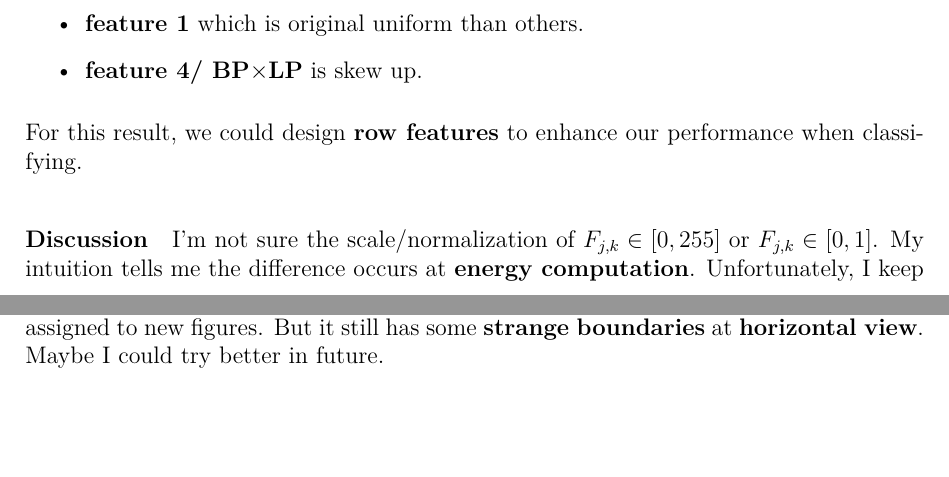
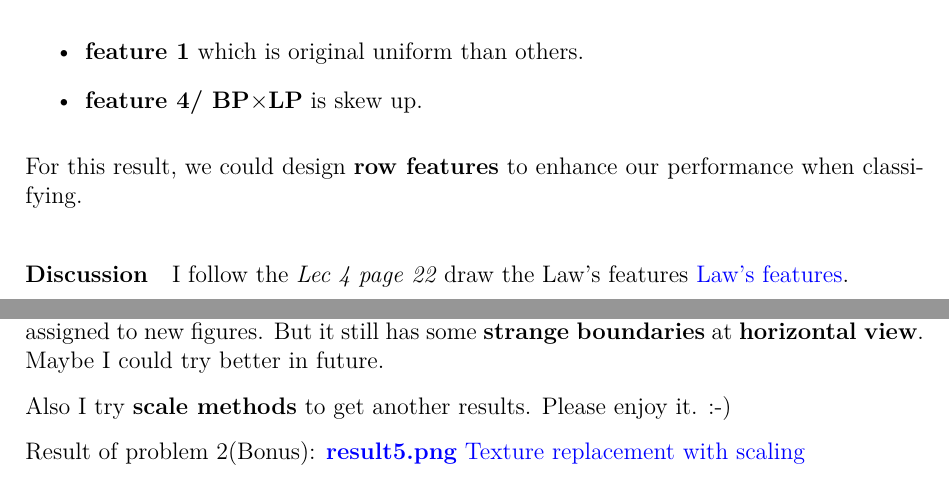
Before and after one commit to ariapoy/NTU-Spring2021-DIP, a LaTeX problem sheet (hw3/DIP_HW3_lupoy_D09944015_Report.tex, which reads hw3/memo2.tex): two parts of pages 11 and 16 of 16 before the commit and two parts of pages 11 and 17 of 17 after it, joined at a grey line, cut so that both start at the same text, the shorter picture padded with empty space. The pictures show the PDF file hw3/DIP_HW3_lupoy_D09944015_Report.pdf that the author committed with the source.

Commit message:
HW3 Final version.

```diff
--- a/hw3/memo2.tex
+++ b/hw3/memo2.tex
@@ -101,9 +101,13 @@ We could check if we \textbf{remove/drop} \(0\) values, most of our features are
 For this result, we could design \textbf{row features} to enhance our performance when classifying.
 
 \paragraph{Discussion}
-I'm not sure the scale/normalization of \(F_{j, k} \in [0, 255]\) or \(F_{j, k} \in [0, 1]\). My intuition tells me the difference occurs at \textbf{energy computation}.
-Unfortunately, I keep this issue in future.
-
+I follow the \textit{Lec 4 page 22} draw the Law's features \nameref{prob2a_laws}.
+\begin{figure}
+    \centering
+    \includegraphics[width=0.5\textwidth]{src/tmp/prob2a_laws.png}
+    \caption{Law's features}
+    \label{prob2a_laws}
+\end{figure}
 
 \subsection{(b)}\label{2_b}
 Use k-means algorithm to classify each pixel with the feature vectors you obtained from (a). Label same kind of texture with the same color and output it as \textbf{result3.png}.
@@ -217,3 +221,13 @@ Result of problem 2(Bonus): \nameref{result5}
 Thanks to TA's advice. I try to expand the \nameref{sample3} that could be assigned to new figures.
 But it still has some \textbf{strange boundaries} at \textbf{horizontal view}.
 Maybe I could try better in future.
+
+Also I try \textbf{scale methods} to get another results. Please enjoy it. :-)
+
+Result of problem 2(Bonus): \nameref{result5_rv}
+\begin{figure}
+    \centering
+    \includegraphics[width=0.6\textwidth]{src/tmp/result5_rv.png}
+    \caption{\textbf{result5.png} Texture replacement with scaling}
+    \label{result5_rv}
+\end{figure}
```
Also changed, not shown: hw3/DIP_HW3_lupoy_D09944015_Report.pdf, 1 other file.
